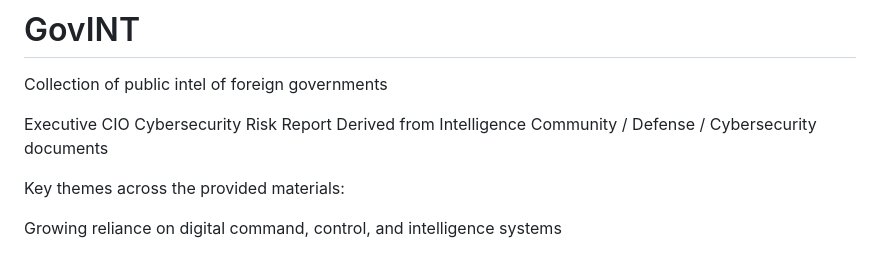
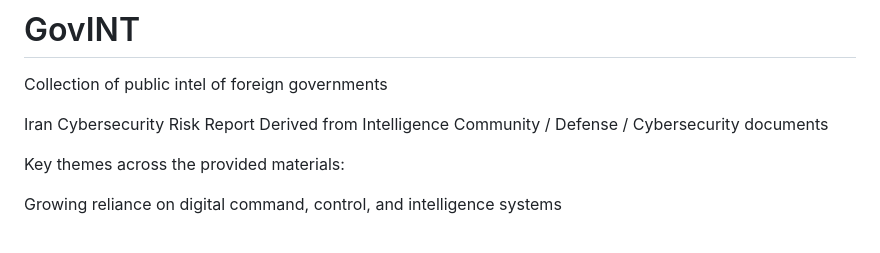
Before and after one commit to Personfu/GovINT, a Markdown page: README.md, the part around the change. Rendered like a GitHub page.

```diff
--- a/README.md
+++ b/README.md
@@ -1,7 +1,7 @@
 # GovINT
 Collection of public intel of foreign governments
 
-Executive CIO Cybersecurity Risk Report
+Iran Cybersecurity Risk Report
 Derived from Intelligence Community / Defense / Cybersecurity documents
 
 Key themes across the provided materials:
```
